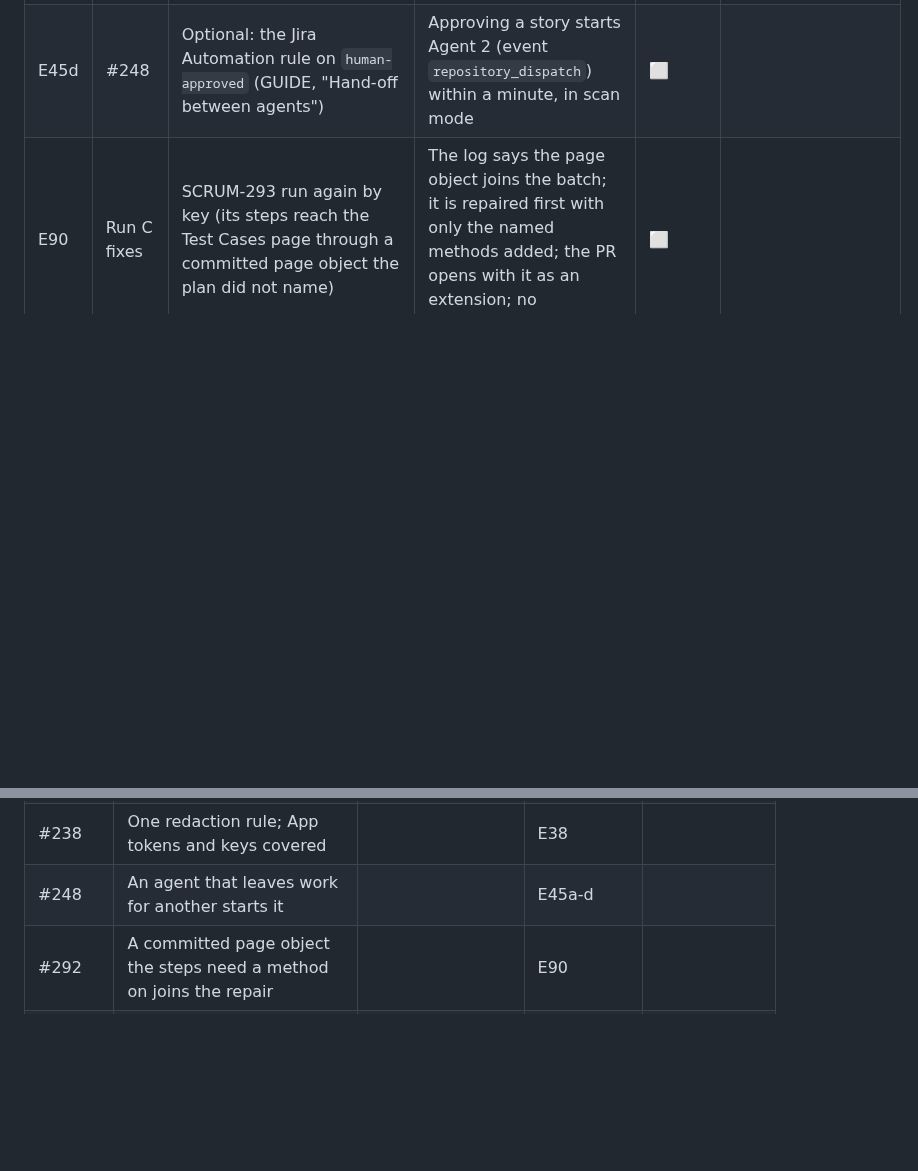
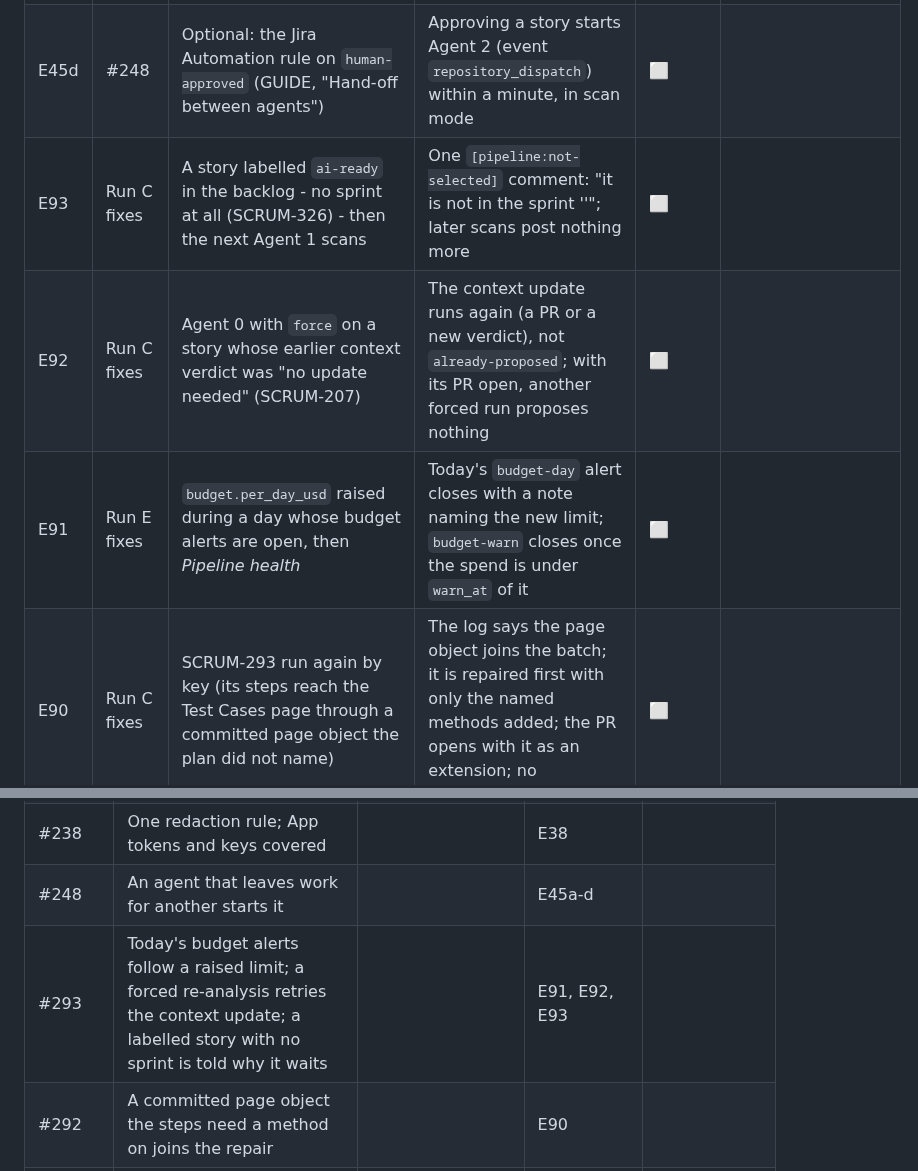
Before and after one commit to rajiniottesting-coder/multi-agent-test-automation, a Markdown page: docs/TEST_TRACK.md, 2 parts joined by grey strips. Rendered like a GitHub page; blank space fills up the shorter version.

```diff
--- a/docs/TEST_TRACK.md
+++ b/docs/TEST_TRACK.md
@@ -290,6 +290,9 @@ Older rows name the sessions S1-S8 of the first plan: **S1** is Run A, **S2** is
 | E45b | #248 | Three or more stories released to ai-ready at once (or labelled by hand, then Agent 1 run once) | Agent 1 takes 2, then starts itself again (`chain` 2) for the rest; no run when none waits | ⬜ | |
 | E45c | #248 | An Agent 0 run with nothing released, and an Agent 1 run that fails | "no story waits for it" - nothing started; the failed Agent 1 run has no hand-off step run (the schedule retries) | ⬜ | Partly: "no story waits for it" on idle runs (3-4 Nov); the cap held at 5 - and exposed restarts for a blocked story (#262) |
 | E45d | #248 | Optional: the Jira Automation rule on `human-approved` (GUIDE, "Hand-off between agents") | Approving a story starts Agent 2 (event `repository_dispatch`) within a minute, in scan mode | ⬜ | |
+| E93 | Run C fixes | A story labelled `ai-ready` in the backlog - no sprint at all (SCRUM-326) - then the next Agent 1 scans | One `[pipeline:not-selected]` comment: "it is not in the sprint '<active sprint>'"; later scans post nothing more | ⬜ | |
+| E92 | Run C fixes | Agent 0 with `force` on a story whose earlier context verdict was "no update needed" (SCRUM-207) | The context update runs again (a PR or a new verdict), not `already-proposed`; with its PR open, another forced run proposes nothing | ⬜ | |
+| E91 | Run E fixes | `budget.per_day_usd` raised during a day whose budget alerts are open, then *Pipeline health* | Today's `budget-day` alert closes with a note naming the new limit; `budget-warn` closes once the spend is under `warn_at` of it | ⬜ | |
 | E90 | Run C fixes | SCRUM-293 run again by key (its steps reach the Test Cases page through a committed page object the plan did not name) | The log says the page object joins the batch; it is repaired first with only the named methods added; the PR opens with it as an extension; no committed method lost | ⬜ | |
 | E89 | Run E fixes | *Pipeline health* while the provider still answers small requests but refuses one as large as the agents' (4 Nov 2026: max_tokens 1 and 4,096 answered, 16,384 got HTTP 402) | The probe asks the agents' output room: a `credential:model` alert naming the model; the probe's cost stays a one-word reply | ⬜ | |
 | E88 | Run E fixes | *Pipeline health* while the provider refuses one model the agents use (4 Nov 2026: the coding model, HTTP 402) and answers another | A `credential:model` alert naming the refused model; every distinct model in `LLM_MODELS_TO_CHECK` probed once; resolved once it answers | ⬜ | |
@@ -422,6 +425,7 @@ proves them.
 | #237 | The nightly inventory check: matches described, login page checked signed out | | E37 | |
 | #238 | One redaction rule; App tokens and keys covered | | E38 | |
 | #248 | An agent that leaves work for another starts it | | E45a-d | |
+| #293 | Today's budget alerts follow a raised limit; a forced re-analysis retries the context update; a labelled story with no sprint is told why it waits | | E91, E92, E93 | |
 | #292 | A committed page object the steps need a method on joins the repair | | E90 | |
 | #291 | The health probe asks the output room the agents ask | | E89 | |
 | #290 | A provider refusing calls for money stops the run, red; the health check probes every model the agents use | | E87, E88 | |
```
Also changed, not shown: CHANGES.md (+11 -0 lines), docs/VALIDATION_AND_KNOWN_GAPS.md (+1 -0 lines).
